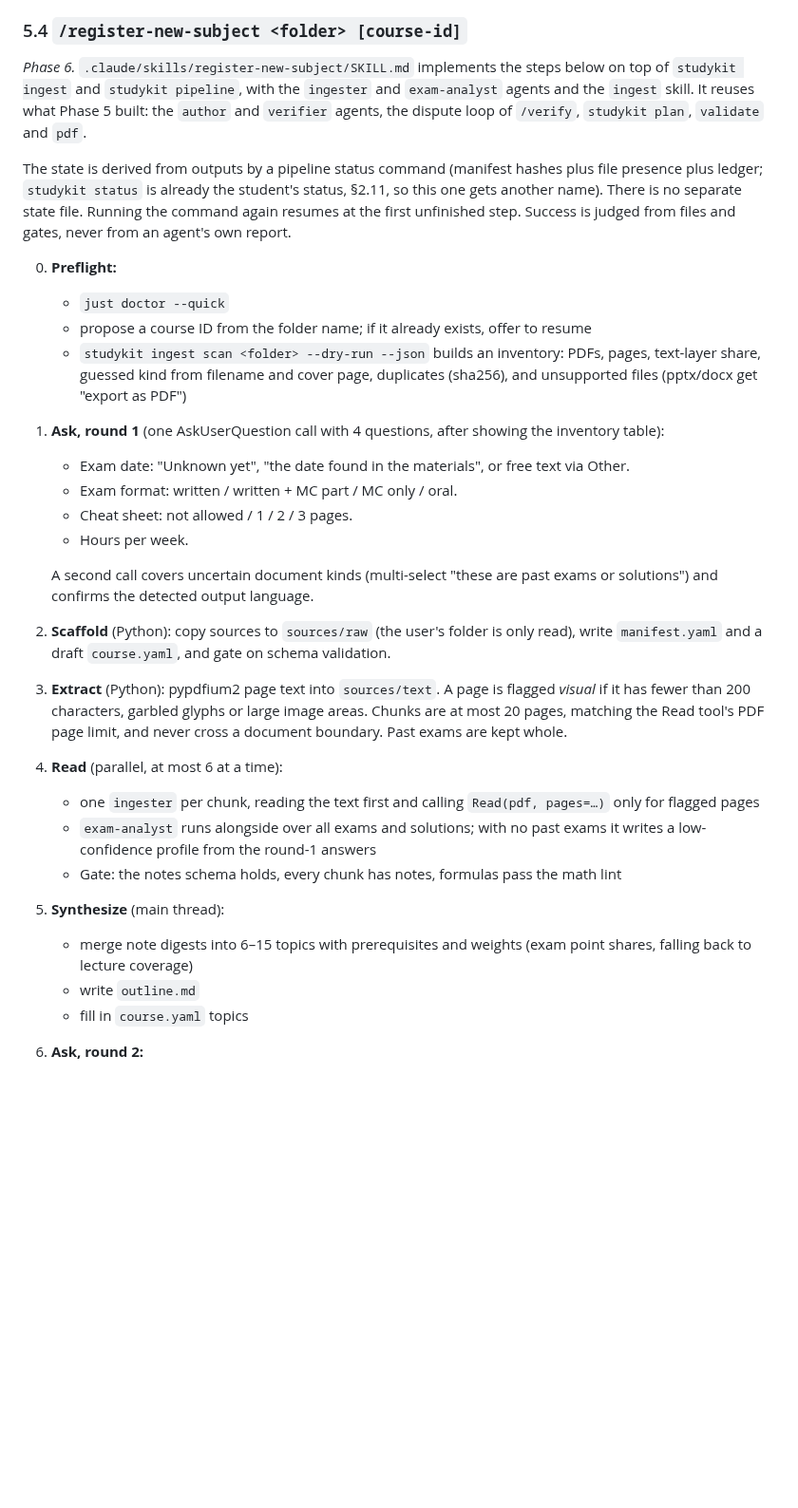
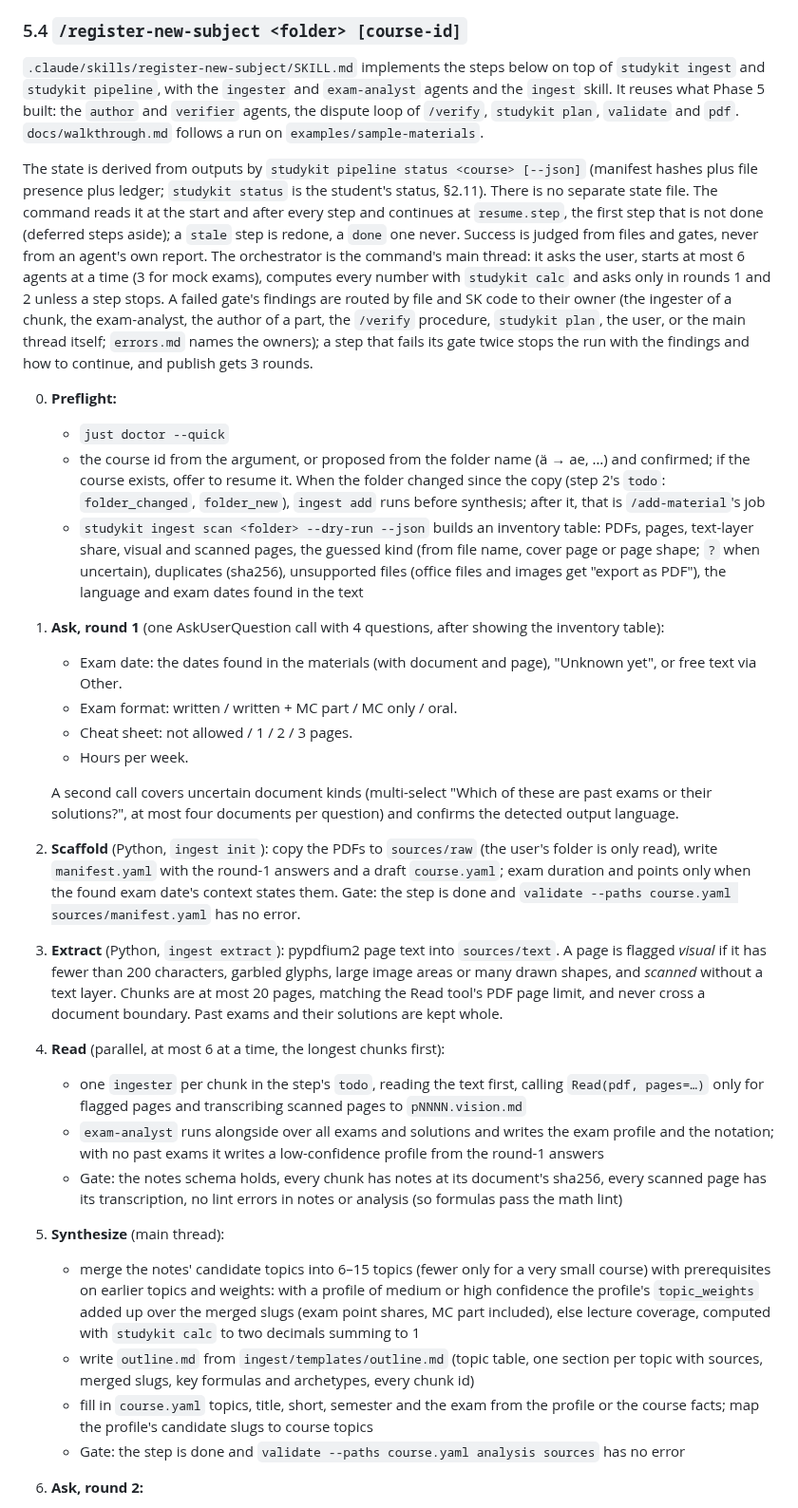
Before and after one commit to SemperParatusGithub/study-kit, a Markdown page: docs/architecture.md, the part around one of its changes. Shown at 95% size. Rendered like a GitHub page; blank space fills up the shorter version.

Commit message:
docs: describe register-new-subject and add-material as built

```diff
--- a/docs/architecture.md
+++ b/docs/architecture.md
@@ -1811,36 +1812,45 @@ grades calculations with the rubric using `studykit calc`.
 
 ### 5.4 `/register-new-subject <folder> [course-id]`
 
-*Phase 6.* `.claude/skills/register-new-subject/SKILL.md` implements the steps below on top
-of `studykit ingest` and `studykit pipeline`, with the `ingester` and `exam-analyst` agents
+`.claude/skills/register-new-subject/SKILL.md` implements the steps below on top of
+`studykit ingest` and `studykit pipeline`, with the `ingester` and `exam-analyst` agents
 and the `ingest` skill. It reuses what Phase 5 built: the `author` and `verifier` agents,
-the dispute loop of `/verify`, `studykit plan`, `validate` and `pdf`.
-
-The state is derived from outputs by a pipeline status command (manifest hashes plus file
-presence plus ledger; `studykit status` is already the student's status, §2.11, so this one
-gets another name). There is no separate state file. Running the command again resumes at
-the first unfinished step. Success is judged from files and gates, never from an agent's own
-report.
+the dispute loop of `/verify`, `studykit plan`, `validate` and `pdf`. `docs/walkthrough.md`
+follows a run on `examples/sample-materials`.
+
+The state is derived from outputs by `studykit pipeline status <course> [--json]`
+(manifest hashes plus file presence plus ledger; `studykit status` is the student's status,
+§2.11). There is no separate state file. The command reads it at the start and after
+every step and continues at `resume.step`, the first step that is not done (deferred steps
+aside); a `stale` step is redone, a `done` one never. Success is judged from files and
+gates, never from an agent's own report. The orchestrator is the command's main thread: it
+asks the user, starts at most 6 agents at a time (3 for mock exams), computes every number
+with `studykit calc` and asks only in rounds 1 and 2 unless a step stops. A failed gate's
+findings are routed by file and SK code to their owner (the ingester of a chunk, the
+exam-analyst, the author of a part, the `/verify` procedure, `studykit plan`, the user, or
+the main thread itself; `errors.md` names the owners); a step that fails its gate twice
+stops the run with the findings and how to continue, and publish gets 3 rounds.
 
 0. **Preflight:**
    - `just doctor --quick`
-   - propose a course ID from the folder name; if it already exists, offer to resume
-   - `studykit ingest scan <folder> --dry-run --json` builds an inventory: PDFs, pages, text-layer share, guessed kind from filename and cover page, duplicates (sha256), and unsupported files (pptx/docx get "export as PDF")
+   - the course id from the argument, or proposed from the folder name (ä → ae, …) and confirmed; if the course exists, offer to resume it. When the folder changed since the copy (step 2's `todo`: `folder_changed`, `folder_new`), `ingest add` runs before synthesis; after it, that is `/add-material`'s job
+   - `studykit ingest scan <folder> --dry-run --json` builds an inventory table: PDFs, pages, text-layer share, visual and scanned pages, the guessed kind (from file name, cover page or page shape; `?` when uncertain), duplicates (sha256), unsupported files (office files and images get "export as PDF"), the language and exam dates found in the text
 1. **Ask, round 1** (one AskUserQuestion call with 4 questions, after showing the inventory table):
-   - Exam date: "Unknown yet", "the date found in the materials", or free text via Other.
+   - Exam date: the dates found in the materials (with document and page), "Unknown yet", or free text via Other.
    - Exam format: written / written + MC part / MC only / oral.
    - Cheat sheet: not allowed / 1 / 2 / 3 pages.
    - Hours per week.
 
-   A second call covers uncertain document kinds (multi-select "these are past exams or solutions") and confirms the detected output language.
-2. **Scaffold** (Python): copy sources to `sources/raw` (the user's folder is only read), write `manifest.yaml` and a draft `course.yaml`, and gate on schema validation.
-3. **Extract** (Python): pypdfium2 page text into `sources/text`. A page is flagged *visual* if it has fewer than 200 characters, garbled glyphs or large image areas. Chunks are at most 20 pages, matching the Read tool's PDF page limit, and never cross a document boundary. Past exams are kept whole.
-4. **Read** (parallel, at most 6 at a time):
-   - one `ingester` per chunk, reading the text first and calling `Read(pdf, pages=…)` only for flagged pages
-   - `exam-analyst` runs alongside over all exams and solutions; with no past exams it writes a low-confidence profile from the round-1 answers
-   - Gate: the notes schema holds, every chunk has notes, formulas pass the math lint
+   A second call covers uncertain document kinds (multi-select "Which of these are past exams or their solutions?", at most four documents per question) and confirms the detected output language.
+2. **Scaffold** (Python, `ingest init`): copy the PDFs to `sources/raw` (the user's folder is only read), write `manifest.yaml` with the round-1 answers and a draft `course.yaml`; exam duration and points only when the found exam date's context states them. Gate: the step is done and `validate --paths course.yaml sources/manifest.yaml` has no error.
+3. **Extract** (Python, `ingest extract`): pypdfium2 page text into `sources/text`. A page is flagged *visual* if it has fewer than 200 characters, garbled glyphs, large image areas or many drawn shapes, and *scanned* without a text layer. Chunks are at most 20 pages, matching the Read tool's PDF page limit, and never cross a document boundary. Past exams and their solutions are kept whole.
+4. **Read** (parallel, at most 6 at a time, the longest chunks first):
+   - one `ingester` per chunk in the step's `todo`, reading the text first, calling `Read(pdf, pages=…)` only for flagged pages and transcribing scanned pages to `pNNNN.vision.md`
+   - `exam-analyst` runs alongside over all exams and solutions and writes the exam profile and the notation; with no past exams it writes a low-confidence profile from the round-1 answers
+   - Gate: the notes schema holds, every chunk has notes at its document's sha256, every scanned page has its transcription, no lint errors in notes or analysis (so formulas pass the math lint)
 5. **Synthesize** (main thread):
-   - merge note digests into 6–15 topics with prerequisites and weights (exam point shares, falling back to lecture coverage)
-   - write `outline.md`
-   - fill in `course.yaml` topics
+   - merge the notes' candidate topics into 6–15 topics (fewer only for a very small course) with prerequisites on earlier topics and weights: with a profile of medium or high confidence the profile's `topic_weights` added up over the merged slugs (exam point shares, MC part included), else lecture coverage, computed with `studykit calc` to two decimals summing to 1
+   - write `outline.md` from `ingest/templates/outline.md` (topic table, one section per topic with sources, merged slugs, key formulas and archetypes, every chunk id)
+   - fill in `course.yaml` topics, title, short, semester and the exam from the profile or the course facts; map the profile's candidate slugs to course topics
+   - Gate: the step is done and `validate --paths course.yaml analysis sources` has no error
 6. **Ask, round 2:**
```
Also changed, not shown: other parts of docs/architecture.md (+31 -11 lines).
